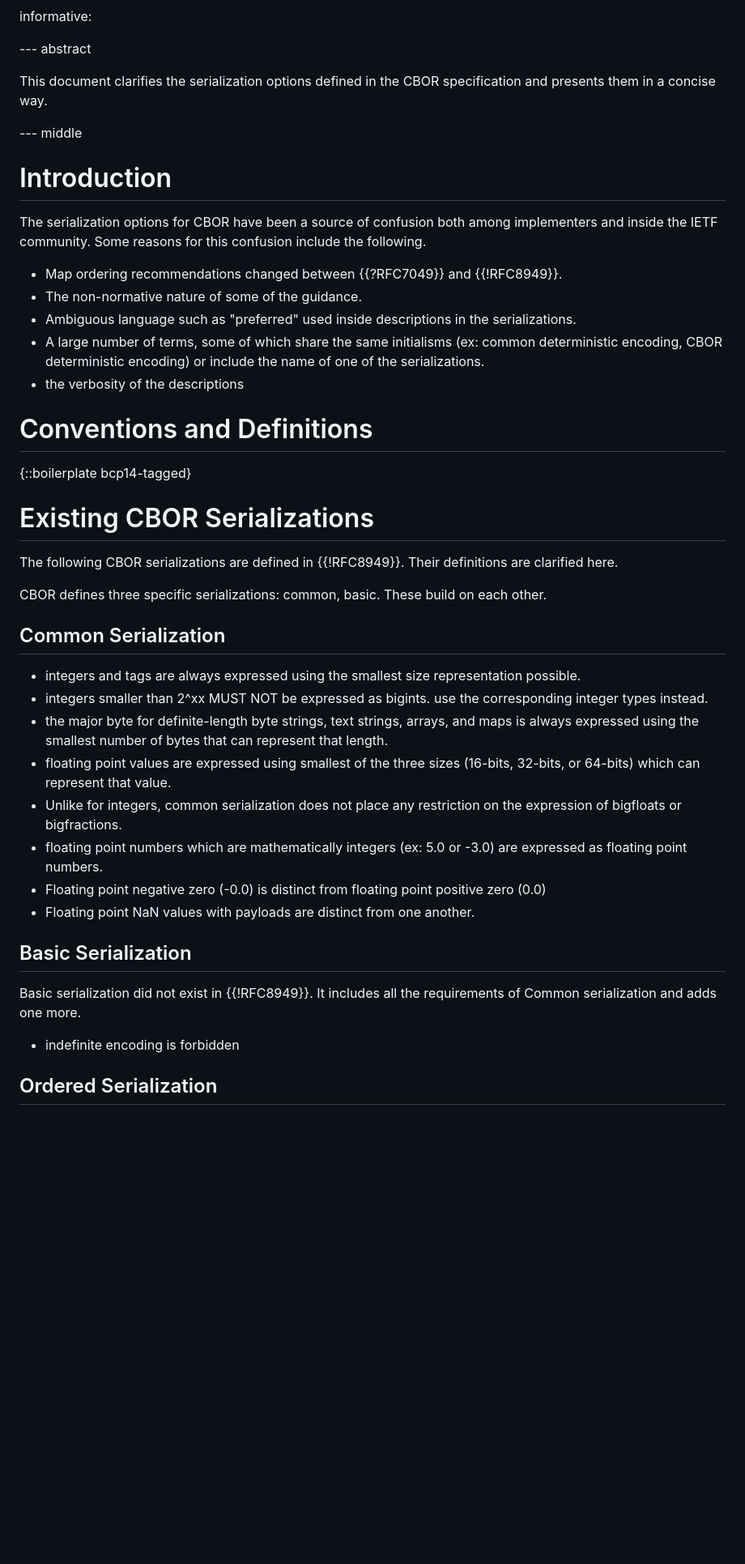
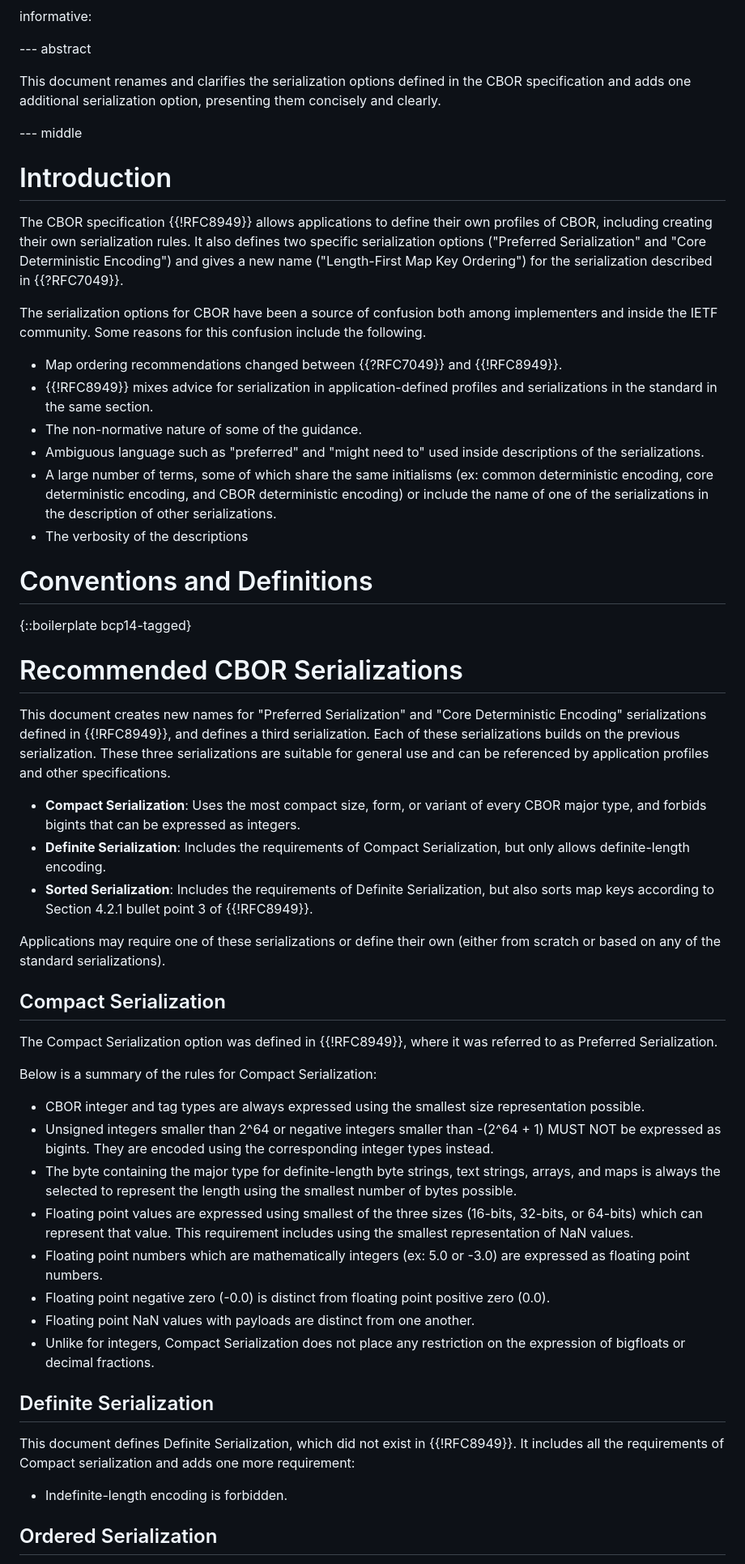
Before and after one commit to rohanmahy/cbor-serialization, a Markdown page: draft-mahy-cbor-serialization.md, the part around the change printed below. Shown: that part at 81% size. GitHub-like rendering; blank space fills up the shorter version.

Commit message:
refactored with new terms

```diff
--- a/draft-mahy-cbor-serialization.md
+++ b/draft-mahy-cbor-serialization.md
@@ -38,48 +38,62 @@ informative:
 
 --- abstract
 
-This document clarifies the serialization options defined in the CBOR specification and presents them in a concise way.
+This document renames and clarifies the serialization options defined in the CBOR specification and adds one additional serialization option, presenting them concisely and clearly.
 
 --- middle
 
 # Introduction
 
+The CBOR specification {{!RFC8949}} allows applications to define their own profiles of CBOR, including creating their own serialization rules.
+It also defines two specific serialization options ("Preferred Serialization" and "Core Deterministic Encoding") and gives a new name ("Length-First Map Key Ordering") for the serialization described in {{?RFC7049}}.
+
 The serialization options for CBOR have been a source of confusion both among implementers and inside the IETF community.
 Some reasons for this confusion include the following.
 
 - Map ordering recommendations changed between {{?RFC7049}} and {{!RFC8949}}.
+- {{!RFC8949}} mixes advice for serialization in application-defined profiles and serializations in the standard in the same section.
 - The non-normative nature of some of the guidance.
-- Ambiguous language such as "preferred" used inside descriptions in the serializations.
-- A large number of terms, some of which share the same initialisms (ex: common deterministic encoding, CBOR deterministic encoding) or include the name of one of the serializations.
-- the verbosity of the descriptions
+- Ambiguous language such as "preferred" and "might need to" used inside descriptions of the serializations.
+- A large number of terms, some of which share the same initialisms (ex: common deterministic encoding, core deterministic encoding, and CBOR deterministic encoding) or include the name of one of the serializations in the description of other serializations.
+- The verbosity of the descriptions
 
 # Conventions and Definitions
 
 {::boilerplate bcp14-tagged}
 
-# Existing CBOR Serializations
+# Recommended CBOR Serializations
 
-The following CBOR serializations are defined in {{!RFC8949}}. Their definitions are clarified here.
+This document creates new names for "Preferred Serialization" and "Core Deterministic Encoding" serializations defined in {{!RFC8949}}, and defines a third serialization.
+Each of these serializations builds on the previous serialization.
+These three serializations are suitable for general use and can be referenced by application profiles and other specifications.
 
-CBOR defines three specific serializations: common, basic. These build on each other.
+- **Compact Serialization**: Uses the most compact size, form, or variant of every CBOR major type, and forbids bigints that can be expressed as integers.
+- **Definite Serialization**: Includes the requirements of Compact Serialization, but only allows definite-length encoding.
+- **Sorted Serialization**: Includes the requirements of Definite Serialization, but also sorts map keys according to Section 4.2.1 bullet point 3 of {{!RFC8949}}.
 
-## Common Serialization
+Applications may require one of these serializations or define their own (either from scratch or based on any of the standard serializations).
 
-- integers and tags are always expressed using the smallest size representation possible.
-- integers smaller than 2^xx MUST NOT be expressed as bigints. use the corresponding integer types instead.
-- the major byte for definite-length byte strings, text strings, arrays, and maps is always expressed using the smallest number of bytes that can represent that length.
-- floating point values are expressed using smallest of the three sizes (16-bits, 32-bits, or 64-bits) which can represent that value.
-- Unlike for integers, common serialization does not place any restriction on the expression of bigfloats or bigfractions.
-- floating point numbers which are mathematically integers (ex: 5.0 or -3.0) are  expressed as floating point numbers.
-- Floating point negative zero (-0.0) is distinct from floating point positive zero (0.0)
+## Compact Serialization
+
+The Compact Serialization option was defined in {{!RFC8949}}, where it was referred to as Preferred Serialization.
+
+Below is a summary of the rules for Compact Serialization:
+
+- CBOR integer and tag types are always expressed using the smallest size representation possible.
+- Unsigned integers smaller than 2^64 or negative integers smaller than -(2^64 + 1) MUST NOT be expressed as bigints. They are encoded using the corresponding integer types instead.
+- The byte containing the major type for definite-length byte strings, text strings, arrays, and maps is always the selected to represent the length using the smallest number of bytes possible.
+- Floating point values are expressed using smallest of the three sizes (16-bits, 32-bits, or 64-bits) which can represent that value. This requirement includes using the smallest representation of NaN values.
+- Floating point numbers which are mathematically integers (ex: 5.0 or -3.0) are  expressed as floating point numbers.
+- Floating point negative zero (-0.0) is distinct from floating point positive zero (0.0).
 - Floating point NaN values with payloads are distinct from one another.
+- Unlike for integers, Compact Serialization does not place any restriction on the expression of bigfloats or decimal fractions.
 
 
-## Basic Serialization
+## Definite Serialization
 
-Basic serialization did not exist in {{!RFC8949}}. It includes all the requirements of Common serialization and adds one more.
+This document defines Definite Serialization, which did not exist in {{!RFC8949}}. It includes all the requirements of Compact serialization and adds one more requirement:
 
-- indefinite encoding is forbidden
+- Indefinite-length encoding is forbidden.
 
 ## Ordered Serialization
 
```
Also changed, not shown: other parts of draft-mahy-cbor-serialization.md (+9 -5 lines).
